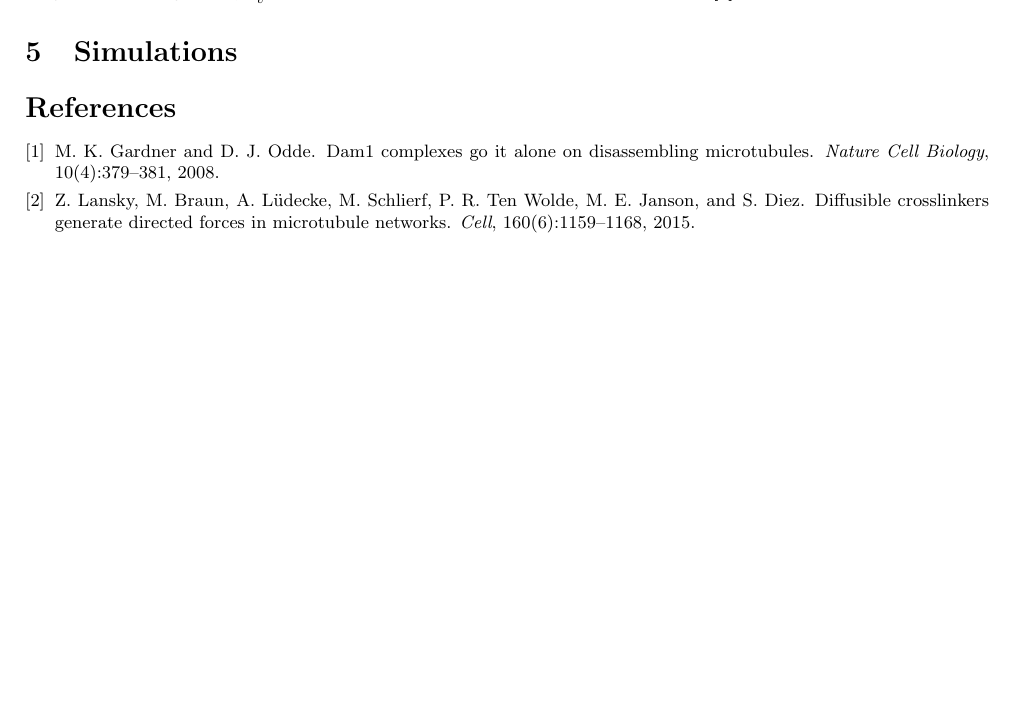
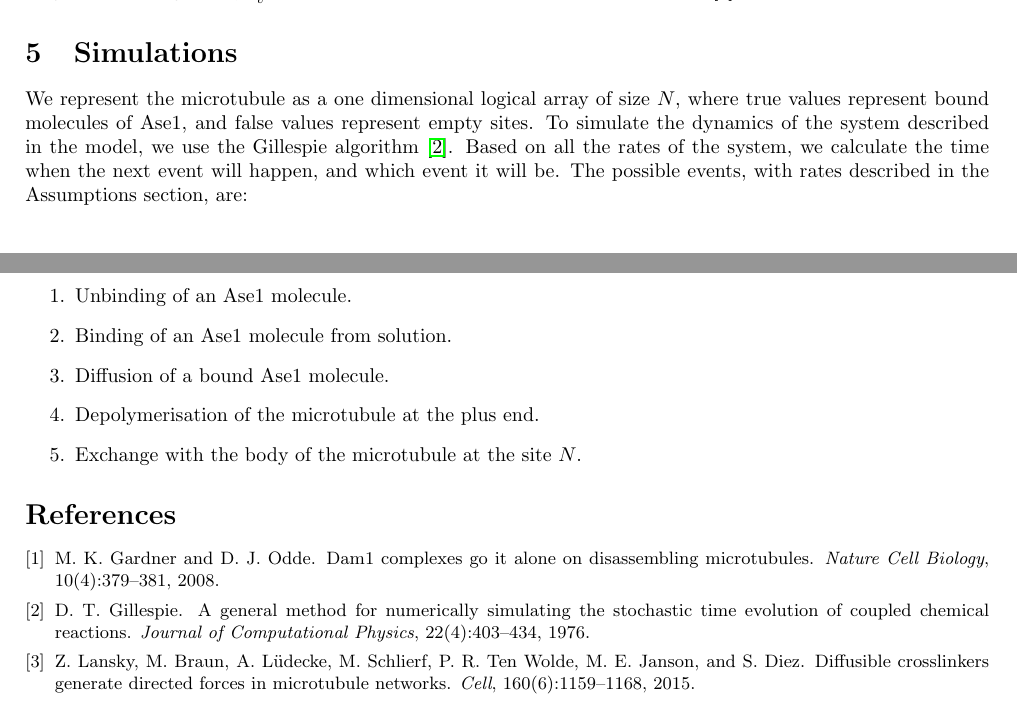
Before and after one commit to manulera/Krattenmacher_et_al_2024, a LaTeX document (tex_document/main.tex): part of page 2 of 2 before the commit and two parts of pages 2 and 3 of 3 after it, the two joined at a grey line, cut at the place of the change, the shorter picture padded with empty space. Compiled offline with pdfLaTeX.

Commit message:
few additionas

```diff
--- a/tex_document/main.tex
+++ b/tex_document/main.tex
@@ -129,6 +121,15 @@ From experimental parameters, we expect  $v\simeq$ 0.1\ums{} (Fig. 2A), $k_u+k_b
 
 \section{Simulations}
 
+We represent the microtubule as a one dimensional logical array of size $N$, where true values represent bound molecules of Ase1, and false values represent empty sites. To simulate the dynamics of the system described in the model, we use the Gillespie algorithm \cite{Gillespie1976}. Based on all the rates of the system, we calculate the time when the next event will happen, and which event it will be. The possible events, with rates described in the Assumptions section, are:
+\begin{enumerate}
+	\item Unbinding of an Ase1 molecule.
+	\item Binding of an Ase1 molecule from solution.
+	\item Diffusion of a bound Ase1 molecule.
+	\item Depolymerisation of the microtubule at the plus end.
+	\item Exchange with the body of the microtubule at the site $N$.
+\end{enumerate}
+
 \small
 \bibliography{./library.bib}
 \bibliographystyle{abbrv}
```
Also changed, not shown: tex_document/main.tex (8 more changed lines), 1 other file.
